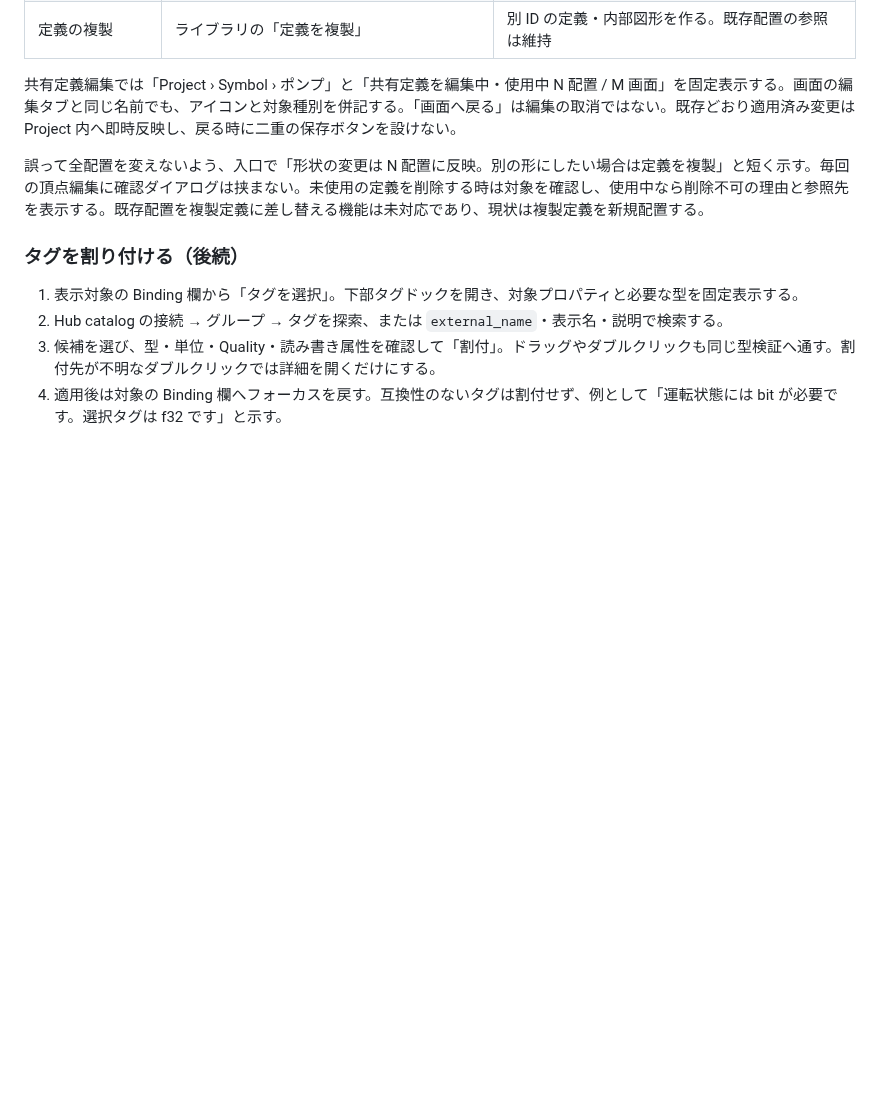
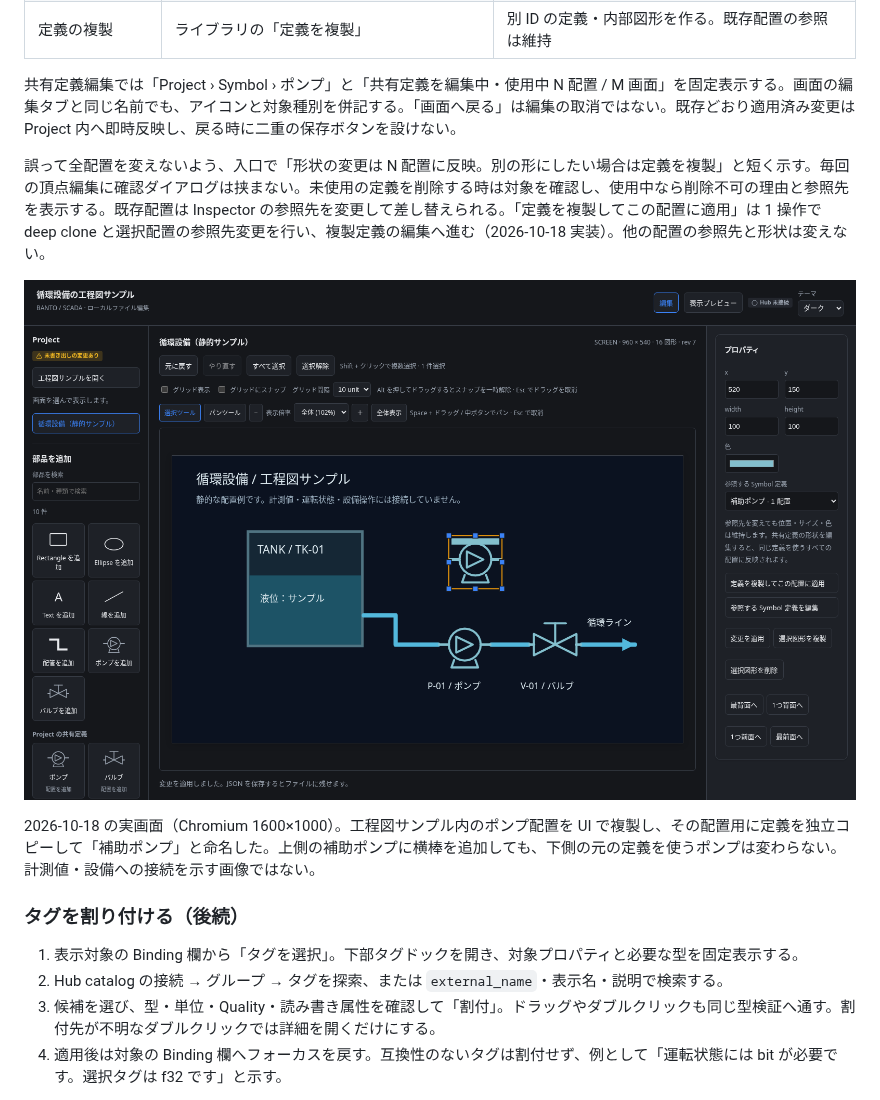
Before and after one commit to tyaro/temp-scada, a Markdown page: docs/frontend-ux-design.md, the part around the change. Drawn GitHub-style; pictures changed too: docs/assets/frontend-ux/symbol-placement-editor.png (added); blank space fills up the shorter version.

```diff
--- a/docs/frontend-ux-design.md
+++ b/docs/frontend-ux-design.md
@@ -136,7 +136,11 @@
 
 共有定義編集では「Project › Symbol › ポンプ」と「共有定義を編集中・使用中 N 配置 / M 画面」を固定表示する。画面の編集タブと同じ名前でも、アイコンと対象種別を併記する。「画面へ戻る」は編集の取消ではない。既存どおり適用済み変更は Project 内へ即時反映し、戻る時に二重の保存ボタンを設けない。
 
-誤って全配置を変えないよう、入口で「形状の変更は N 配置に反映。別の形にしたい場合は定義を複製」と短く示す。毎回の頂点編集に確認ダイアログは挟まない。未使用の定義を削除する時は対象を確認し、使用中なら削除不可の理由と参照先を表示する。既存配置を複製定義に差し替える機能は未対応であり、現状は複製定義を新規配置する。
+誤って全配置を変えないよう、入口で「形状の変更は N 配置に反映。別の形にしたい場合は定義を複製」と短く示す。毎回の頂点編集に確認ダイアログは挟まない。未使用の定義を削除する時は対象を確認し、使用中なら削除不可の理由と参照先を表示する。既存配置は Inspector の参照先を変更して差し替えられる。「定義を複製してこの配置に適用」は 1 操作で deep clone と選択配置の参照先変更を行い、複製定義の編集へ進む（2026-10-18 実装）。他の配置の参照先と形状は変えない。
+
+![配置の独立コピーと参照先の編集](assets/frontend-ux/symbol-placement-editor.png)
+
+2026-10-18 の実画面（Chromium 1600×1000）。工程図サンプル内のポンプ配置を UI で複製し、その配置用に定義を独立コピーして「補助ポンプ」と命名した。上側の補助ポンプに横棒を追加しても、下側の元の定義を使うポンプは変わらない。計測値・設備への接続を示す画像ではない。
 
 ### タグを割り付ける（後続）
 
```
Also changed, not shown: README.md (+3 -1 lines), docs/development-plan.md (+8 -0 lines), 4 other files.
